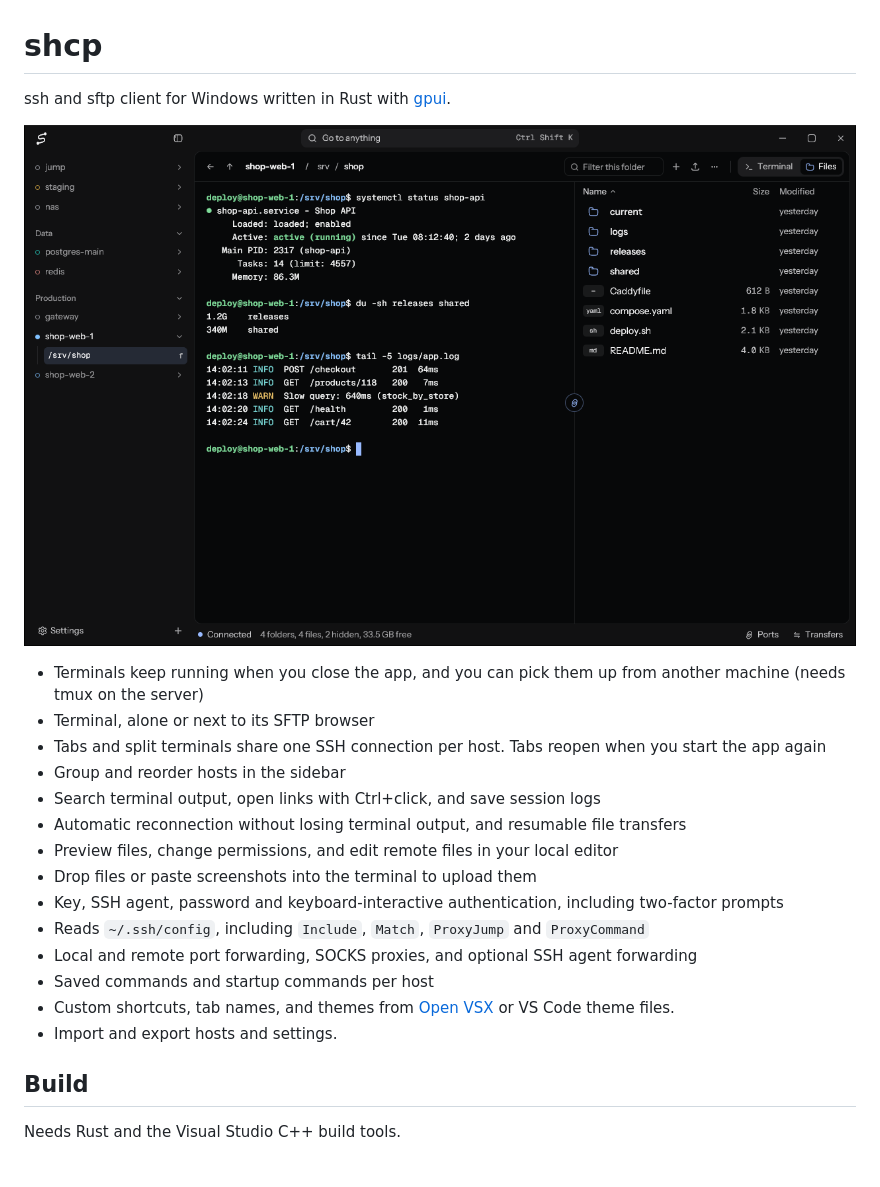
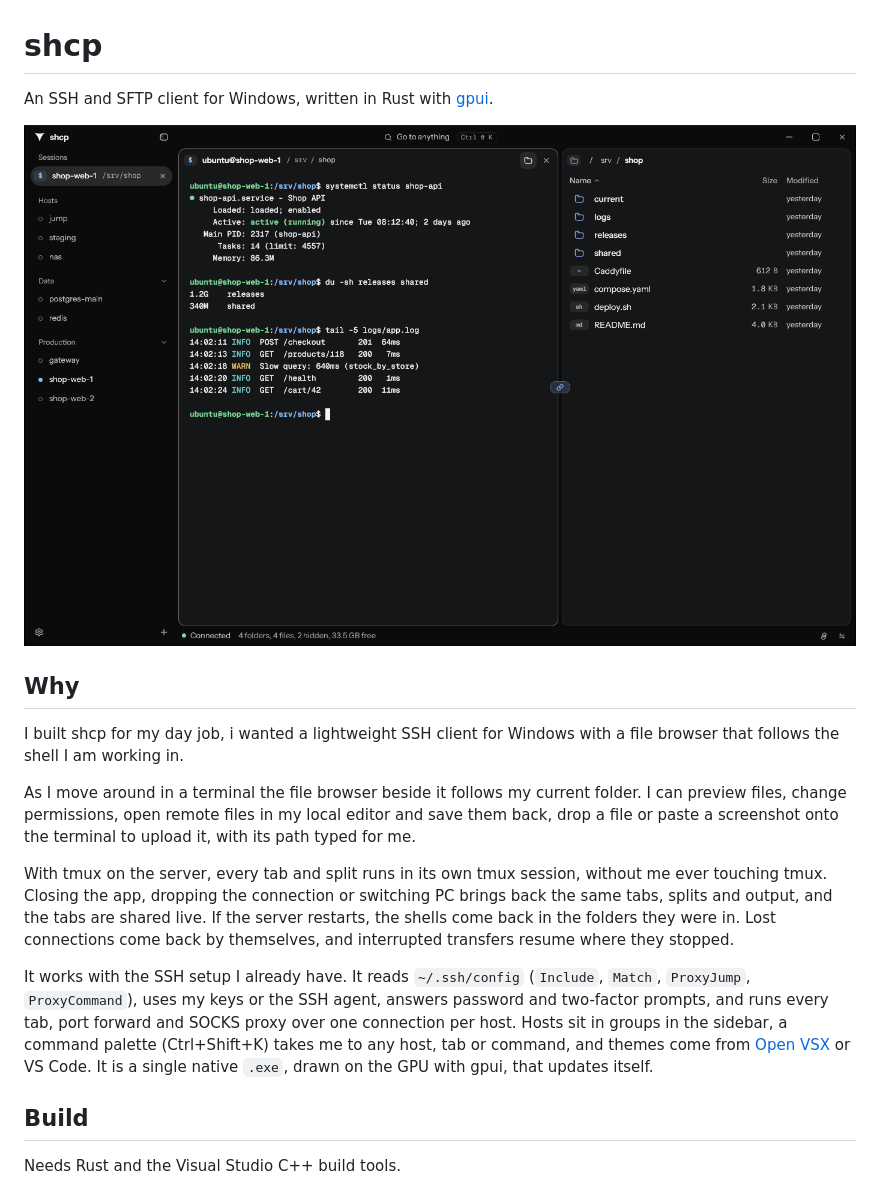
Before and after one commit to sickmz/shcp, a Markdown page: README.md, the part around the change. GitHub-like rendering; pictures changed too: docs/both.png (deleted), docs/shcp.png (added).

Commit message:
docs: new screenshot and readme

```diff
--- a/README.md
+++ b/README.md
@@ -1,23 +1,29 @@
 # shcp
 
-ssh and sftp client for Windows written in Rust with [gpui](https://gpui.rs).
+An SSH and SFTP client for Windows, written in Rust with [gpui](https://gpui.rs).
 
-![A terminal and the files of its folder side by side, with hosts grouped in the sidebar](docs/both.png)
+![A terminal and the files of its folder side by side, with hosts grouped in the sidebar](docs/shcp.png)
 
-- Terminals keep running when you close the app, and you can pick them up from another machine (needs tmux on the server)
-- Terminal, alone or next to its SFTP browser
-- Tabs and split terminals share one SSH connection per host. Tabs reopen when you start the app again
-- Group and reorder hosts in the sidebar
-- Search terminal output, open links with Ctrl+click, and save session logs
-- Automatic reconnection without losing terminal output, and resumable file transfers
-- Preview files, change permissions, and edit remote files in your local editor
-- Drop files or paste screenshots into the terminal to upload them
-- Key, SSH agent, password and keyboard-interactive authentication, including two-factor prompts
-- Reads `~/.ssh/config`, including `Include`, `Match`, `ProxyJump` and `ProxyCommand`
-- Local and remote port forwarding, SOCKS proxies, and optional SSH agent forwarding
-- Saved commands and startup commands per host
-- Custom shortcuts, tab names, and themes from [Open VSX](https://open-vsx.org) or VS Code theme files.
-- Import and export hosts and settings.
+## Why
+
+I built shcp for my day job, i wanted a lightweight SSH client for Windows with
+a file browser that follows the shell I am working in.
+
+As I move around in a terminal the file browser beside it follows my current folder. I can preview
+files, change permissions, open remote files in my local editor and save them back, drop a file
+or paste a screenshot onto the terminal to upload it, with its path typed for me.
+
+With tmux on the server, every tab and split runs in its own tmux session, without me ever touching
+tmux. Closing the app, dropping the connection or switching PC brings back the same tabs, splits
+and output, and the tabs are shared live. If the server restarts, the shells come back in the folders they were in. Lost connections come back by
+themselves, and interrupted transfers resume where they stopped.
+
+It works with the SSH setup I already have. It reads `~/.ssh/config` (`Include`, `Match`,
+`ProxyJump`, `ProxyCommand`), uses my keys or the SSH agent, answers password and two-factor
+prompts, and runs every tab, port forward and SOCKS proxy over one connection per host. Hosts sit in
+groups in the sidebar, a command palette (Ctrl+Shift+K) takes me to any host, tab or command, and
+themes come from [Open VSX](https://open-vsx.org) or VS Code. It is a single native `.exe`, drawn
+on the GPU with gpui, that updates itself.
 
 ## Build
 
```
Also changed, not shown: 2 other files.
